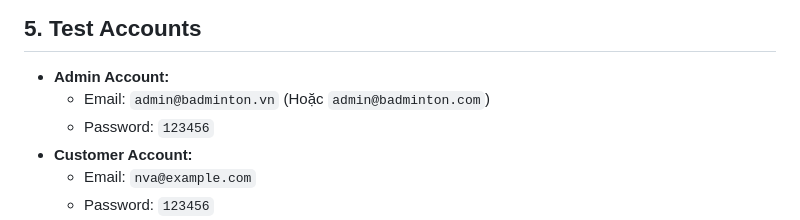
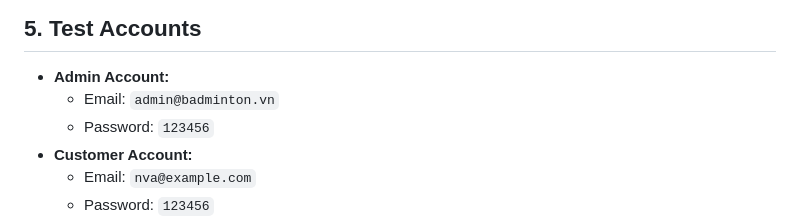
Before and after one commit to met23080053-hailinh/Nhom2-Badmintonbooking, a Markdown page: README.md, the part around the change. Rendered like a GitHub page.

```diff
--- a/README.md
+++ b/README.md
@@ -49,7 +49,7 @@ This is a comprehensive web-based business application designed for Badminton Co
 
 ## 5. Test Accounts
 - **Admin Account:**
-  - Email: `admin@badminton.vn` (Hoặc `admin@badminton.com`)
+  - Email: `admin@badminton.vn`
   - Password: `123456`
 - **Customer Account:**
   - Email: `nva@example.com`
```
